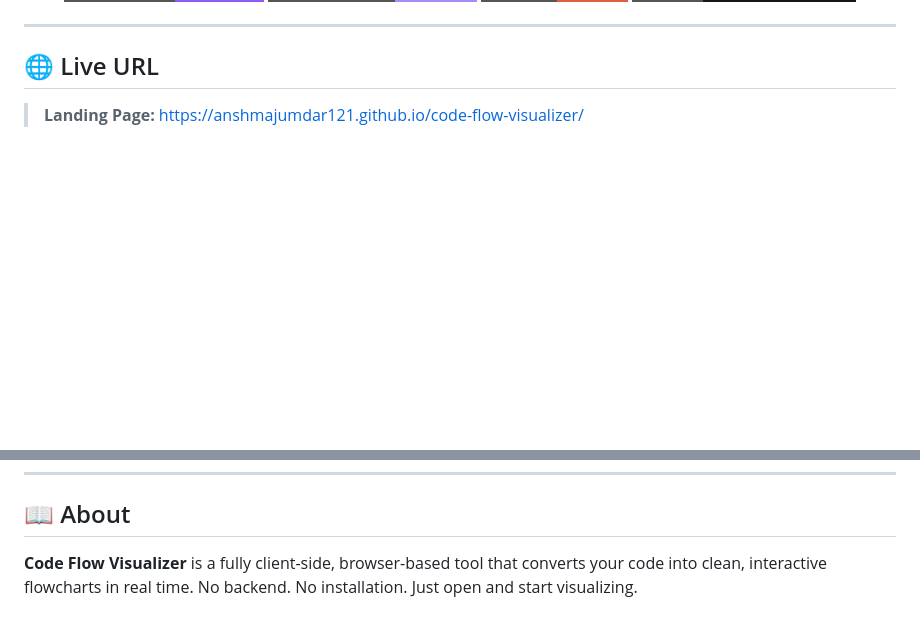
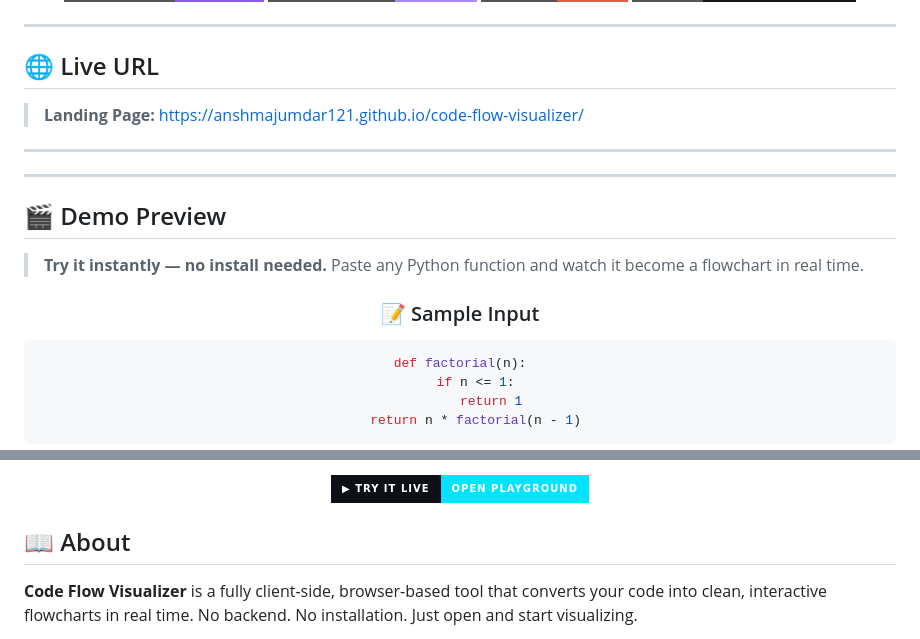
Before and after one commit to anshmajumdar121/code-flow-visualizer, a Markdown page: README.md, 2 parts joined by grey strips. Drawn GitHub-style; badges without logos; blank space fills up the shorter version.

Commit message:
docs: Add demo preview section with SVG flowchart and Try it Live button

````diff
--- a/README.md
+++ b/README.md
@@ -18,3 +18,23 @@
 > **Landing Page:** https://anshmajumdar121.github.io/code-flow-visualizer/
 
 ---
+
+
+---
+
+## 🎬 Demo Preview
+
+> **Try it instantly — no install needed.**
+> Paste any Python function and watch it become a flowchart in real time.
+
+<div align="center">
+
+### 📝 Sample Input
+
+```python
+def factorial(n):
+    if n <= 1:
+        return 1
+    return n * factorial(n - 1)
+```
+
@@ -21,3 +91,8 @@
+<br/>
+
+[![▶ Try it Live in the Playground](https://img.shields.io/badge/▶_Try_it_Live-Open_Playground-00e5ff?style=for-the-badge&labelColor=0d1117)](https://anshmajumdar121.github.io/code-flow-visualizer/playground.html)
+
+</div>
 
 ## 📖 About
 
````
Also changed, not shown: other parts of README.md (+50 -0 lines).
